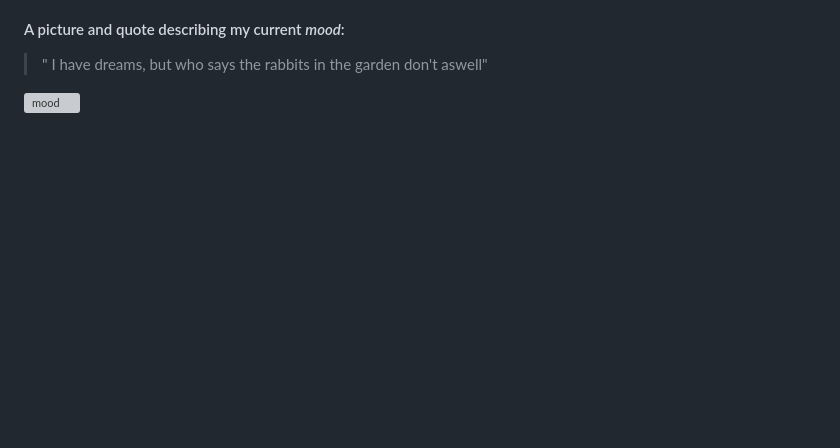
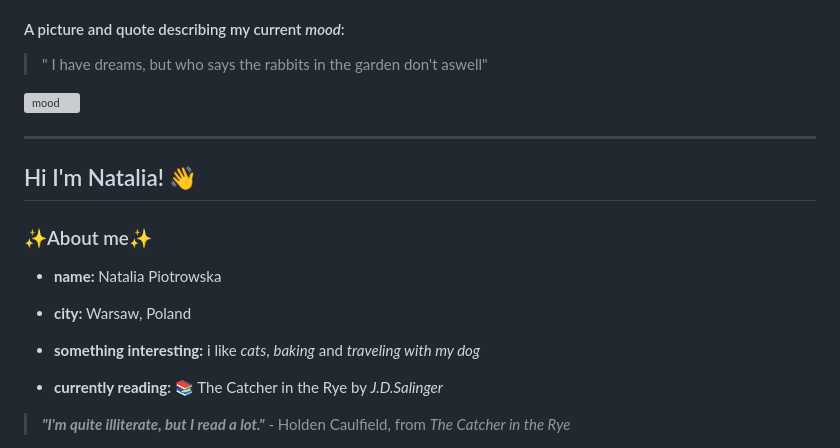
Before and after one commit to KseniiaEfremova/task_management_system, a Markdown page: README.md, the part around one of its changes. Drawn GitHub-style; blank space fills up the shorter version; grey boxes are pictures that could not be loaded.

Commit message:
final changes before pull request

```diff
--- a/README.md
+++ b/README.md
@@ -148,3 +148,19 @@ Follow for more:
 > " I have dreams, but who says the rabbits in the garden don't aswell"
 
 ![mood](https://pbs.twimg.com/media/F7n7rscXgAAD8LX?format=jpg&name=900x900)
+
+---
+## Hi I'm Natalia! 👋
+### ✨About me✨
+
+- **name:** Natalia Piotrowska
+
+- **city:** Warsaw, Poland
+
+- **something interesting:** i like *cats*, *baking* and *traveling with my dog*
+
+
+- **currently reading:** 📚 The Catcher in the Rye by *J.D.Salinger*
+> ***"I'm quite illiterate, but I read a lot."*** - Holden Caulfield, from *The Catcher in the Rye*
+
+
```
Also changed, not shown: other parts of README.md (+1 -0 lines).
